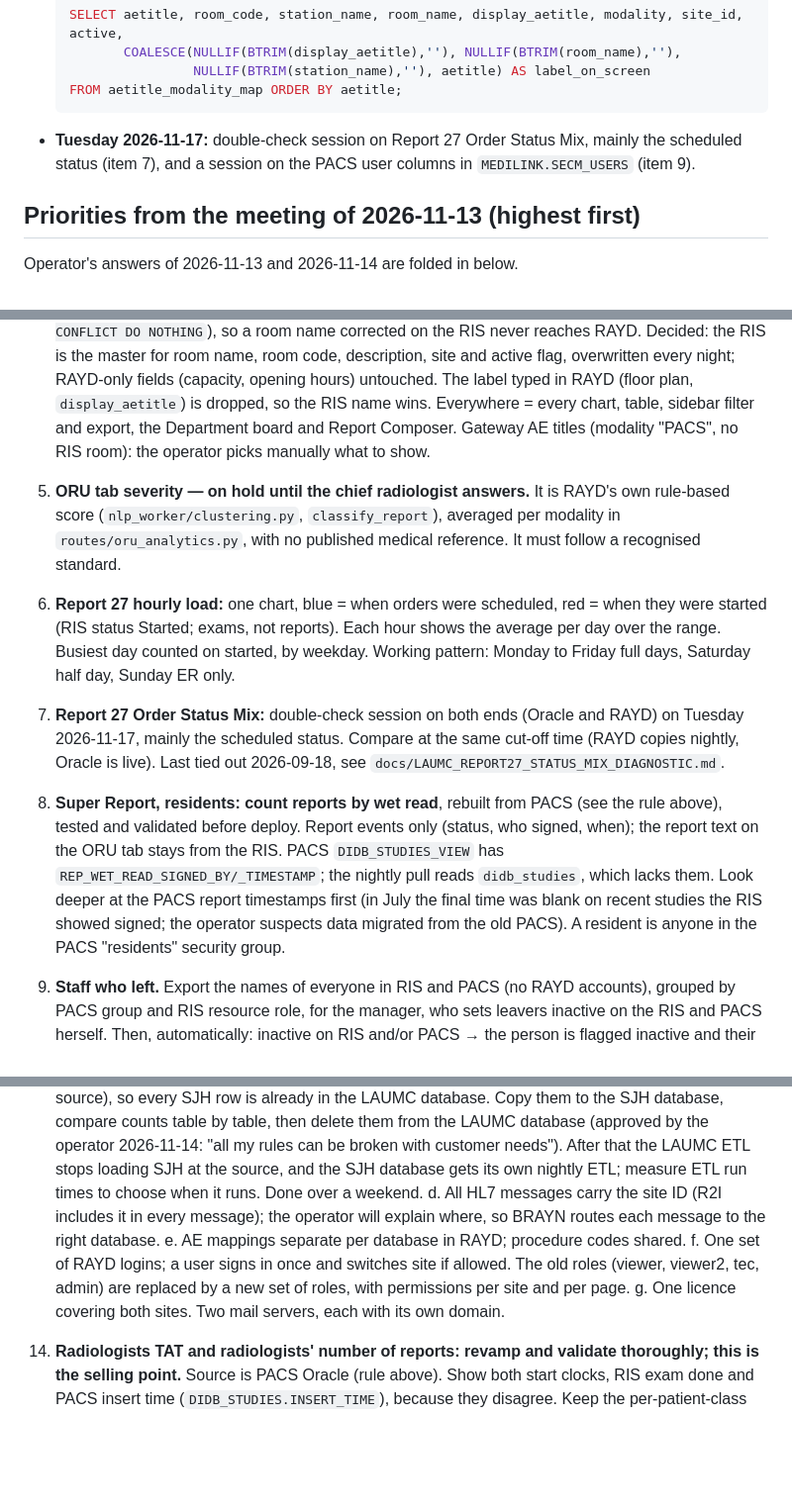
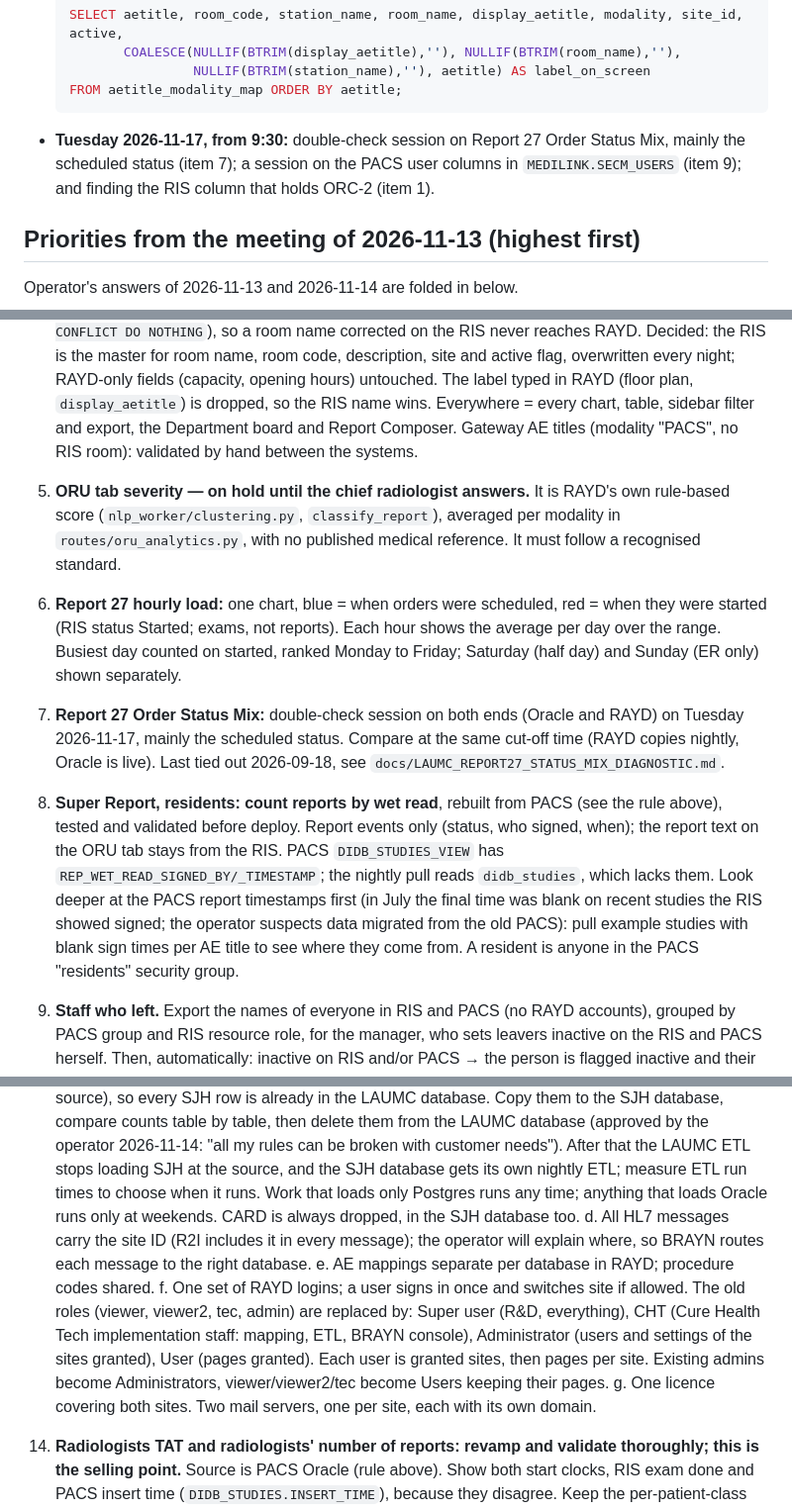
Before and after one commit to AbboudyGeagea/RAYD-Statapp, a Markdown page: docs/LAUMC_NEXT_SESSION.md, 3 parts joined by grey strips. Shown at 99% size. Rendered like a GitHub page; blank space fills up the shorter version.

Commit message:
docs(LAUMC): record the operator's round-3 answers
Sessions start at 9:30 (Tuesday adds the ORC-2 column search), gateway
AE titles are validated by hand, busiest day ranks Monday to Friday,
blank PACS sign times are traced through example studies per AE title,
Postgres-only work may run any time and Oracle load only at weekends,
CARD stays dropped, and the new roles are Super user, CHT,
Administrator and User, granted per site and per page, with one mail
server per site.

Co-Authored-By: Claude Opus 5.5 <noreply@anthropic.com>

````diff
--- a/docs/LAUMC_NEXT_SESSION.md
+++ b/docs/LAUMC_NEXT_SESSION.md
@@ -32,9 +32,9 @@ Companion docs: `LAUMC_SCOPE.md` (features), `LAUMC_RIS_TABLES.md` (RIS map),
                   NULLIF(BTRIM(station_name),''), aetitle) AS label_on_screen
   FROM aetitle_modality_map ORDER BY aetitle;
   ```
-- **Tuesday 2026-11-17:** double-check session on Report 27 Order Status Mix, mainly the
-  scheduled status (item 7), and a session on the PACS user columns in `MEDILINK.SECM_USERS`
-  (item 9).
+- **Tuesday 2026-11-17, from 9:30:** double-check session on Report 27 Order Status Mix,
+  mainly the scheduled status (item 7); a session on the PACS user columns in
+  `MEDILINK.SECM_USERS` (item 9); and finding the RIS column that holds ORC-2 (item 1).
 
 ## Priorities from the meeting of 2026-11-13 (highest first)
 
@@ -87,15 +87,15 @@ read; radiologists approve or finalise (check both).
    (capacity, opening hours) untouched. The label typed in RAYD (floor plan,
    `display_aetitle`) is dropped, so the RIS name wins. Everywhere = every chart, table,
    sidebar filter and export, the Department board and Report Composer. Gateway AE titles
-   (modality "PACS", no RIS room): the operator picks manually what to show.
+   (modality "PACS", no RIS room): validated by hand between the systems.
 5. **ORU tab severity — on hold until the chief radiologist answers.** It is RAYD's own
    rule-based score (`nlp_worker/clustering.py`, `classify_report`), averaged per modality in
    `routes/oru_analytics.py`, with no published medical reference. It must follow a recognised
    standard.
 6. **Report 27 hourly load:** one chart, blue = when orders were scheduled, red = when they
    were started (RIS status Started; exams, not reports). Each hour shows the average per day
-   over the range. Busiest day counted on started, by weekday. Working pattern: Monday to
-   Friday full days, Saturday half day, Sunday ER only.
+   over the range. Busiest day counted on started, ranked Monday to Friday; Saturday (half
+   day) and Sunday (ER only) shown separately.
 7. **Report 27 Order Status Mix:** double-check session on both ends (Oracle and RAYD) on
    Tuesday 2026-11-17, mainly the scheduled status. Compare at the same cut-off time (RAYD
    copies nightly, Oracle is live). Last tied out 2026-09-18, see
@@ -106,7 +106,8 @@ read; radiologists approve or finalise (check both).
    `REP_WET_READ_SIGNED_BY/_TIMESTAMP`; the nightly pull reads `didb_studies`, which lacks
    them. Look deeper at the PACS report timestamps first (in July the final time was blank on
    recent studies the RIS showed signed; the operator suspects data migrated from the old
-   PACS). A resident is anyone in the PACS "residents" security group.
+   PACS): pull example studies with blank sign times per AE title to see where they come
+   from. A resident is anyone in the PACS "residents" security group.
 9. **Staff who left.** Export the names of everyone in RIS and PACS (no RAYD accounts),
    grouped by PACS group and RIS resource role, for the manager, who sets leavers inactive on
    the RIS and PACS herself. Then, automatically: inactive on RIS and/or PACS → the person is
@@ -134,14 +135,19 @@ read; radiologists approve or finalise (check both).
        delete them from the LAUMC database (approved by the operator 2026-11-14: "all my
        rules can be broken with customer needs"). After that the LAUMC ETL stops loading SJH
        at the source, and the SJH database gets its own nightly ETL; measure ETL run times to
-       choose when it runs. Done over a weekend.
+       choose when it runs. Work that loads only Postgres runs any time; anything that loads
+       Oracle runs only at weekends. CARD is always dropped, in the SJH database too.
     d. All HL7 messages carry the site ID (R2I includes it in every message); the operator
        will explain where, so BRAYN routes each message to the right database.
     e. AE mappings separate per database in RAYD; procedure codes shared.
     f. One set of RAYD logins; a user signs in once and switches site if allowed. The old
-       roles (viewer, viewer2, tec, admin) are replaced by a new set of roles, with
-       permissions per site and per page.
-    g. One licence covering both sites. Two mail servers, each with its own domain.
+       roles (viewer, viewer2, tec, admin) are replaced by: Super user (R&D, everything),
+       CHT (Cure Health Tech implementation staff: mapping, ETL, BRAYN console),
+       Administrator (users and settings of the sites granted), User (pages granted). Each
+       user is granted sites, then pages per site. Existing admins become Administrators,
+       viewer/viewer2/tec become Users keeping their pages.
+    g. One licence covering both sites. Two mail servers, one per site, each with its own
+       domain.
 14. **Radiologists TAT and radiologists' number of reports: revamp and validate thoroughly;
     this is the selling point.** Source is PACS Oracle (rule above). Show both start clocks,
     RIS exam done and PACS insert time (`DIDB_STUDIES.INSERT_TIME`), because they disagree.
````
Also changed, not shown: other parts of docs/LAUMC_NEXT_SESSION.md (+1 -1 lines).
